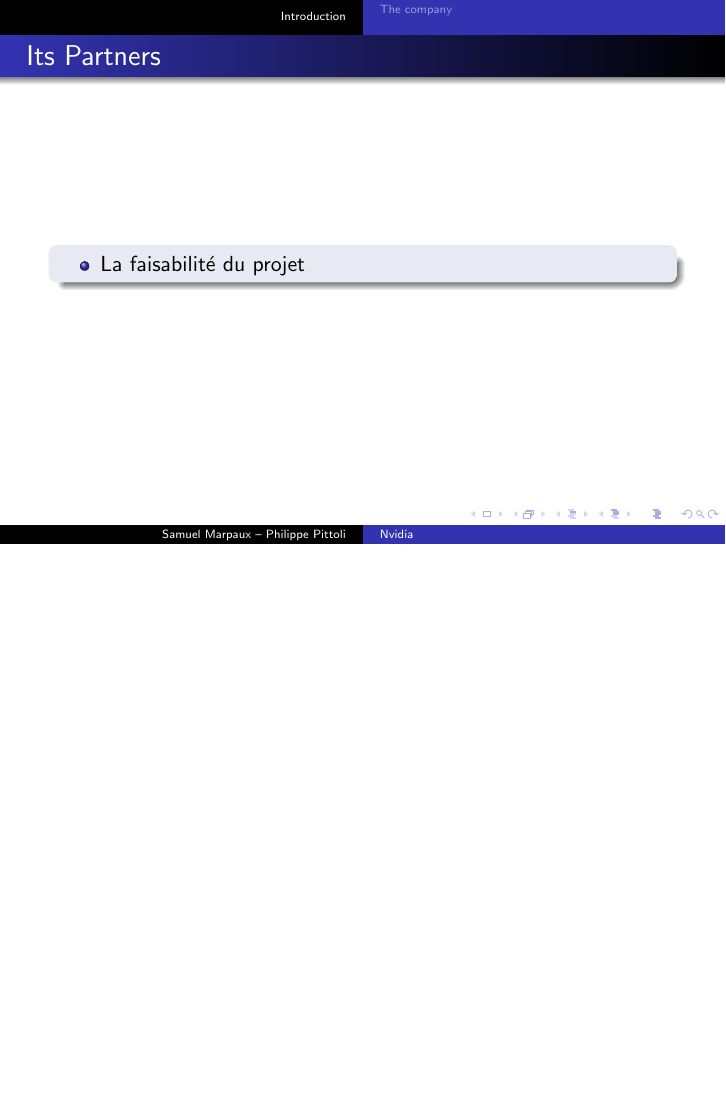
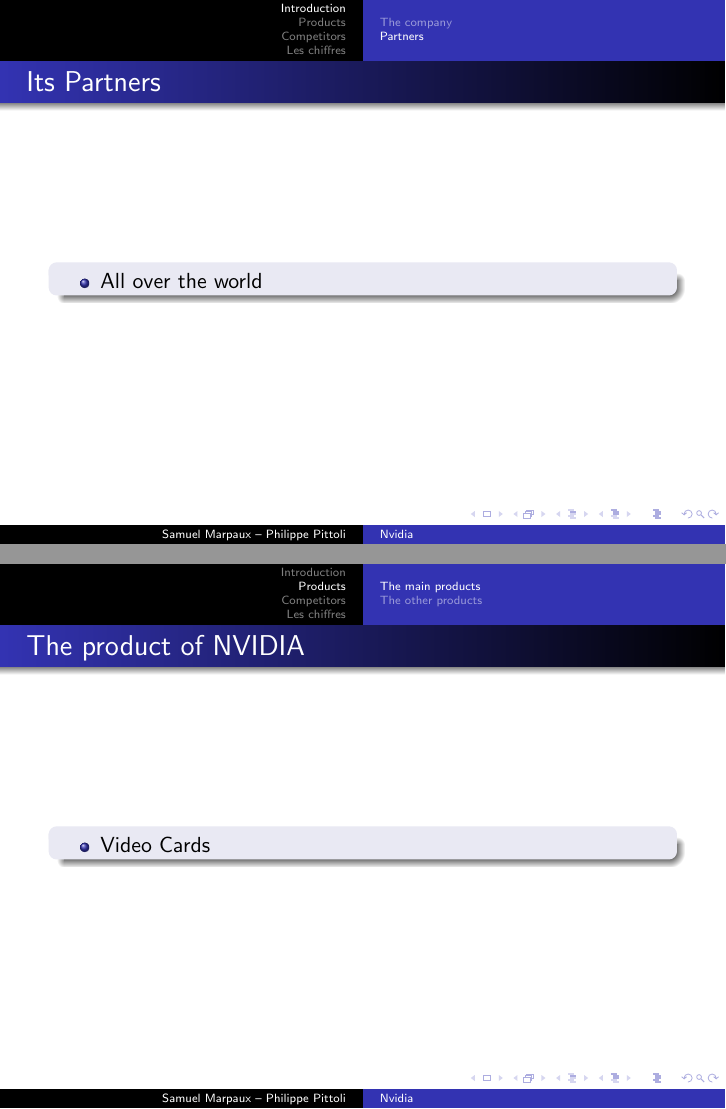
Before and after one commit to KaneRoot/LaTeX_Project, LaTeX slides (presentation.tex): page 8 of 8 before the commit and pages 12 and 13 of 18 after it, the two joined at a grey line, the shorter picture padded with empty space. Compiled offline with pdfLaTeX.

Commit message:
Arrangements + ajout de sections

```diff
--- a/presentation.tex
+++ b/presentation.tex
@@ -59,16 +59,37 @@
 		6000
 	\end{block}
 }
-\subsection{}
+\frame{
+	\frametitle{Work conditions}
+}
+
+% À compléter :: Partie sur les partenaires de la société
+\subsection{Partners}
 \frame{
 	\frametitle{Its Partners}
 	\begin{block}{}
 		\begin{itemize}
-			\item<+->{La faisabilité du projet}
+			\item<+->{All over the world}
 		\end{itemize}
 	\end{block}
-%	\begin{figure}[h]
-%		\includegraphics[width=0.6\textwidth]{./cycle_cascade.png}
-%	\end{figure}
+}
+\section{Products}
+\subsection{The main products}
+\frame{
+	\frametitle{The product of NVIDIA}
+	\transdissolve[duration=0.1]
+	\begin{block}{}
+		\begin{itemize}
+			\item<+->{Video Cards}
+		\end{itemize}
+	\end{block}
+}
+\subsection{The other products}
+\frame{
+	\frametitle{The product of NVIDIA}
+	\transdissolve[duration=0.1]
 }
 
+\section{Competitors}
+\frame{
+	\frametitle{The competitors}
@@ -74,0 +103,4 @@
+\section{Les chiffres}
+\subsection{Les chiffres}
+\frame{
+	\frametitle{Les chiffres}
```
Also changed, not shown: presentation.tex (36 more changed lines).
